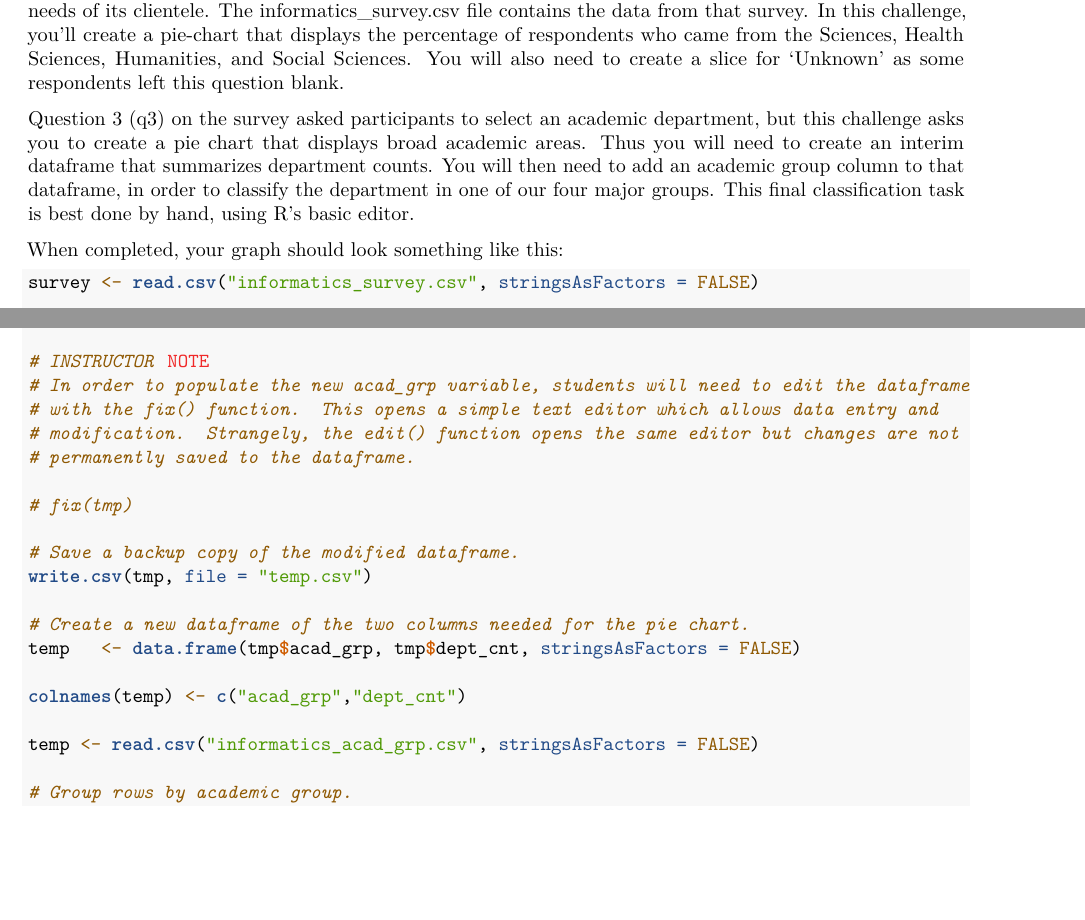
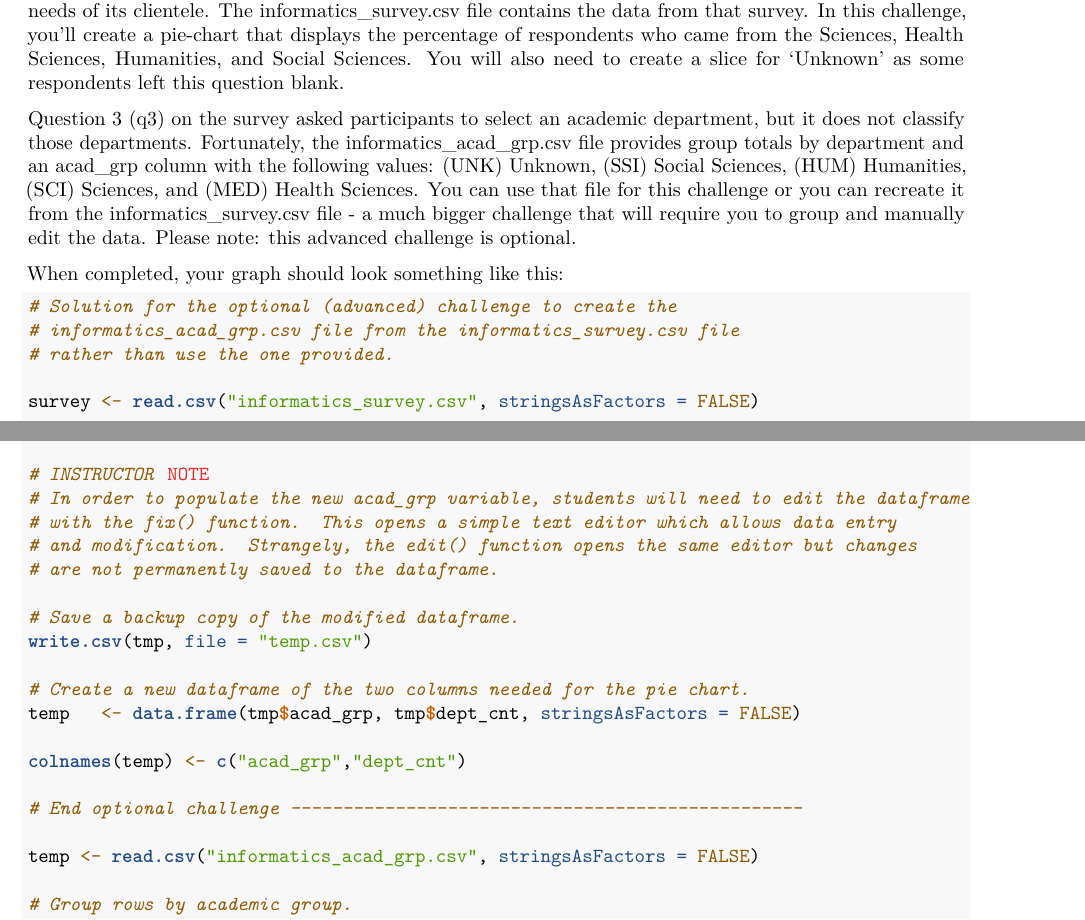
Before and after one commit to danielsmaxwell/intro_to_r, an R Markdown document (module_3/activities_chp_6.Rmd): two parts of pages 4 and 5 of 12, joined at a grey line, cut so that both start at the same text, the shorter picture padded with empty space. Rendered offline with R 4.5, knitr and Pandoc, then LaTeX, with nearby package versions; code that draws random numbers runs with fixed seeds of ours.

Commit message:
Rewrote the Pie Chart Challenge (#3).

````diff
--- a/module_3/activities_chp_6.Rmd
+++ b/module_3/activities_chp_6.Rmd
@@ -119,11 +119,16 @@ the training needs of its clientele.  The informatics_survey.csv file contains t
 that survey.  In this challenge, you'll create a pie-chart that displays the percentage of
 respondents who came from the Sciences, Health Sciences, Humanities, and Social Sciences. You will also need to create a slice for 'Unknown' as some respondents left this question blank.
 
-Question 3 (q3) on the survey asked participants to select an academic department, but this challenge asks you to create a pie chart that displays broad academic areas.  Thus you will need to create an interim dataframe that summarizes department counts.  You will then need to add an academic group column to that dataframe, in order to classify the department in one of our four major groups.  This final classification task is best done by hand, using R's basic editor.
+Question 3 (q3) on the survey asked participants to select an academic department, but it does not classify those departments.  Fortunately, the informatics_acad_grp.csv file provides group totals by department and an acad_grp column with the following values: (UNK) Unknown, (SSI) Social Sciences, (HUM) Humanities, (SCI) Sciences, and (MED) Health Sciences.  You can use that file for this challenge or you can recreate it from the informatics_survey.csv file - a much bigger challenge that will require you to group and manually edit the data.  Please note: this advanced challenge is optional.
 
 When completed, your graph should look something like this:
 
 ```{r pie}
+
+# Solution for the optional (advanced) challenge to create the
+# informatics_acad_grp.csv file from the informatics_survey.csv file
+# rather than use the one provided.
+
 survey <- read.csv("informatics_survey.csv", stringsAsFactors = FALSE)
 
 # INSTRUCTOR NOTE
@@ -147,11 +152,9 @@ tmp$acad_grp <- ""
 
 # INSTRUCTOR NOTE
 # In order to populate the new acad_grp variable, students will need to edit the dataframe
-# with the fix() function.  This opens a simple text editor which allows data entry and
-# modification.  Strangely, the edit() function opens the same editor but changes are not
-# permanently saved to the dataframe.
-
-# fix(tmp)
+# with the fix() function.  This opens a simple text editor which allows data entry
+# and modification.  Strangely, the edit() function opens the same editor but changes
+# are not permanently saved to the dataframe.
 
 # Save a backup copy of the modified dataframe.
 write.csv(tmp, file = "temp.csv")
@@ -160,6 +163,8 @@ write.csv(tmp, file = "temp.csv")
 temp   <- data.frame(tmp$acad_grp, tmp$dept_cnt, stringsAsFactors = FALSE)
 
 colnames(temp) <- c("acad_grp","dept_cnt")
+
+# End optional challenge -------------------------------------------------
 
 temp <- read.csv("informatics_acad_grp.csv", stringsAsFactors = FALSE)
 
````
